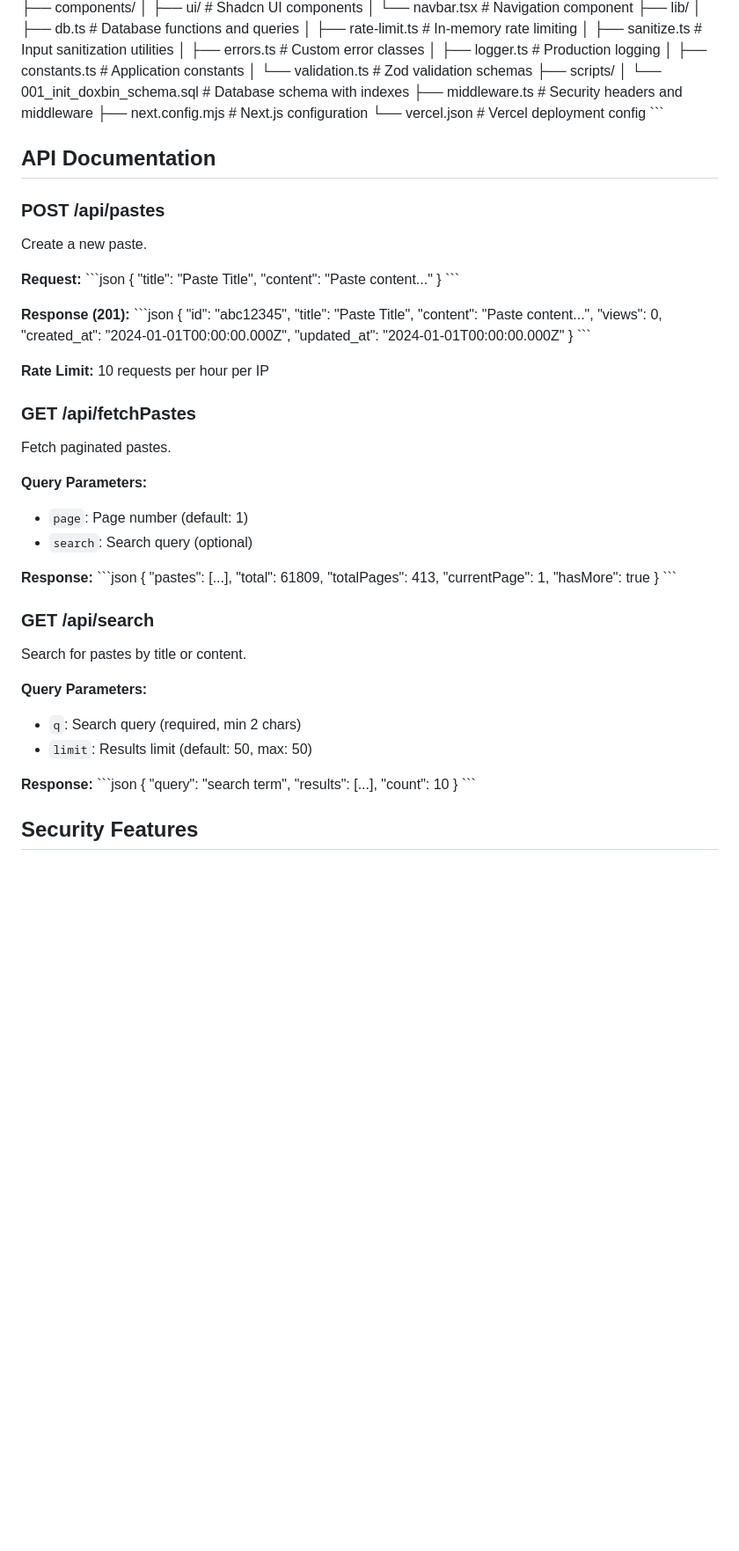
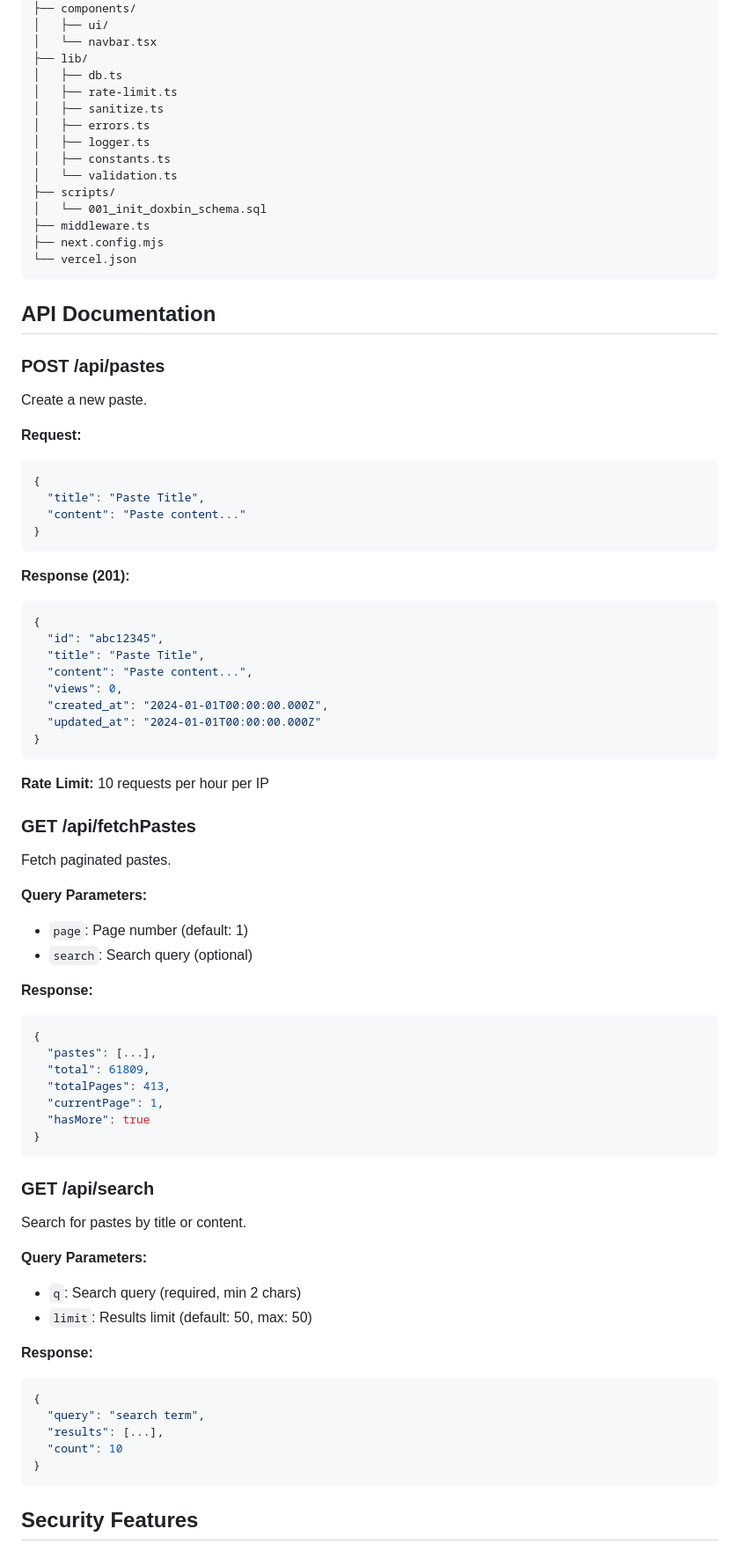
Before and after one commit to SleepTheGod/DoxbinTypeScript, a Markdown page: README.md, the part around one of its changes. Shown at 88% size. GitHub-like rendering; blank space fills up the shorter version.

````diff
--- a/README.md
+++ b/README.md
@@ -98,36 +98,39 @@ npm run dev
 ├── components/
-│   ├── ui/               # Shadcn UI components
-│   └── navbar.tsx        # Navigation component
+│   ├── ui/
+│   └── navbar.tsx
 ├── lib/
-│   ├── db.ts             # Database functions and queries
-│   ├── rate-limit.ts     # In-memory rate limiting
-│   ├── sanitize.ts       # Input sanitization utilities
-│   ├── errors.ts         # Custom error classes
-│   ├── logger.ts         # Production logging
-│   ├── constants.ts      # Application constants
-│   └── validation.ts     # Zod validation schemas
+│   ├── db.ts
+│   ├── rate-limit.ts
+│   ├── sanitize.ts
+│   ├── errors.ts
+│   ├── logger.ts
+│   ├── constants.ts
+│   └── validation.ts
 ├── scripts/
-│   └── 001_init_doxbin_schema.sql  # Database schema with indexes
-├── middleware.ts         # Security headers and middleware
-├── next.config.mjs       # Next.js configuration
-└── vercel.json           # Vercel deployment config
-\`\`\`
+│   └── 001_init_doxbin_schema.sql
+├── middleware.ts
+├── next.config.mjs
+└── vercel.json
+```
 
 ## API Documentation
 
 ### POST /api/pastes
+
 Create a new paste.
 
 **Request:**
-\`\`\`json
+
+```json
 {
   "title": "Paste Title",
   "content": "Paste content..."
 }
-\`\`\`
+```
 
 **Response (201):**
-\`\`\`json
+
+```json
 {
   "id": "abc12345",
   "title": "Paste Title",
@@ -136,19 +139,22 @@ Create a new paste.
   "created_at": "2024-01-01T00:00:00.000Z",
   "updated_at": "2024-01-01T00:00:00.000Z"
 }
-\`\`\`
+```
 
 **Rate Limit:** 10 requests per hour per IP
 
 ### GET /api/fetchPastes
+
 Fetch paginated pastes.
 
 **Query Parameters:**
-- `page`: Page number (default: 1)
-- `search`: Search query (optional)
+
+* `page`: Page number (default: 1)
+* `search`: Search query (optional)
 
 **Response:**
-\`\`\`json
+
+```json
 {
   "pastes": [...],
   "total": 61809,
@@ -156,23 +162,26 @@ Fetch paginated pastes.
   "currentPage": 1,
   "hasMore": true
 }
-\`\`\`
+```
 
 ### GET /api/search
+
 Search for pastes by title or content.
 
 **Query Parameters:**
-- `q`: Search query (required, min 2 chars)
-- `limit`: Results limit (default: 50, max: 50)
+
+* `q`: Search query (required, min 2 chars)
+* `limit`: Results limit (default: 50, max: 50)
 
 **Response:**
-\`\`\`json
+
+```json
 {
   "query": "search term",
   "results": [...],
   "count": 10
 }
-\`\`\`
+```
 
 ## Security Features
 
````
Also changed, not shown: other parts of README.md (+68 -132 lines).
